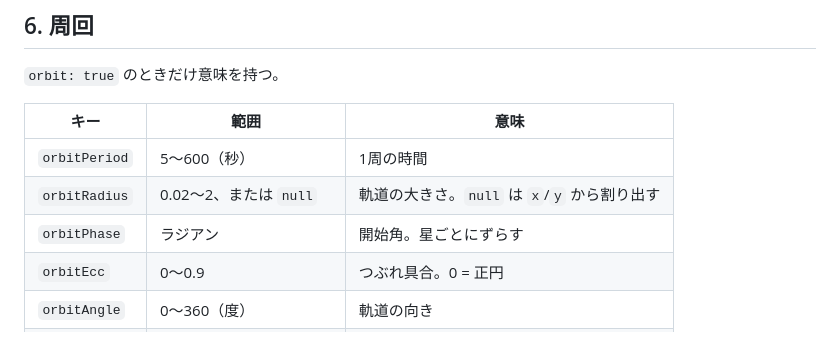
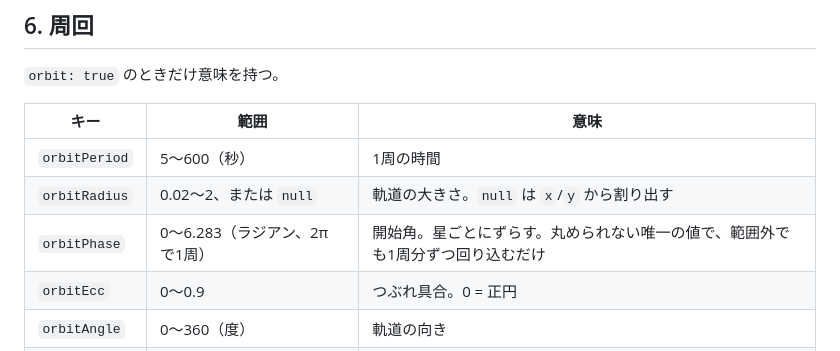
Before and after one commit to warpshoot/satellites, a Markdown page: docs/PATCH_AUTHORING.md, the part around the change. Drawn GitHub-style.

Commit message:
orbitPhase の範囲を 2π と書き、丸めの対象外だと明記する
「ラジアン」としか書いておらず、1周がどこかを読み手が持っていなかった。
0〜6.283 と書いた。

あわせて、丸めの対象外であることも書いた。他の値は範囲の端に丸められるが、
これは範囲外でも意味が変わらないので num() のまま通している。実測で、
位相 0.7 と 0.7+2π の解決位置のずれが 0、0.7-6π でも 2.8e-17（浮動小数の
丸めだけ）だった。負の値は別の場所になる（-0.7 は 0.2883 離れる）ので、
回り込むことと符号が無意味なことは別。

Co-Authored-By: Claude Opus 5 <noreply@anthropic.com>
Claude-Session: https://claude.ai/code/session_016UqNsUCNaDA1bFbTr1az9b

```diff
--- a/docs/PATCH_AUTHORING.md
+++ b/docs/PATCH_AUTHORING.md
@@ -213,7 +213,7 @@ GRAIN / BELL / PLUCK の1発ごとの音程。デチューンは吸着しない
 |---|---|---|
 | `orbitPeriod` | 5〜600（秒） | 1周の時間 |
 | `orbitRadius` | 0.02〜2、または `null` | 軌道の大きさ。`null` は `x`/`y` から割り出す |
-| `orbitPhase` | ラジアン | 開始角。星ごとにずらす |
+| `orbitPhase` | 0〜6.283（ラジアン、2π で1周） | 開始角。星ごとにずらす。丸められない唯一の値で、範囲外でも1周分ずつ回り込むだけ |
 | `orbitEcc` | 0〜0.9 | つぶれ具合。0 = 正円 |
 | `orbitAngle` | 0〜360（度） | 軌道の向き |
 | `orbitIncl` | 0〜90（度） | 面を奥へ倒す角度 |
```
